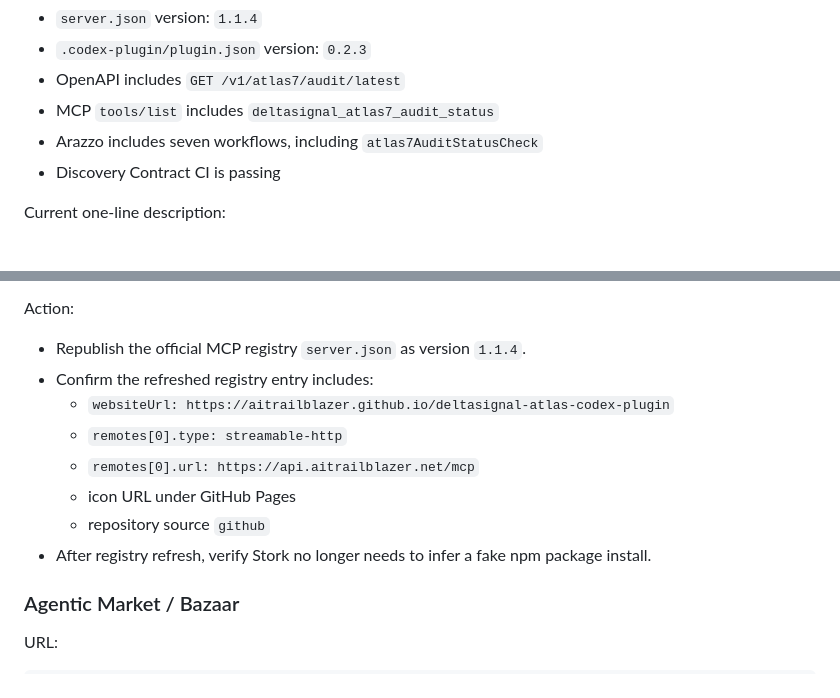
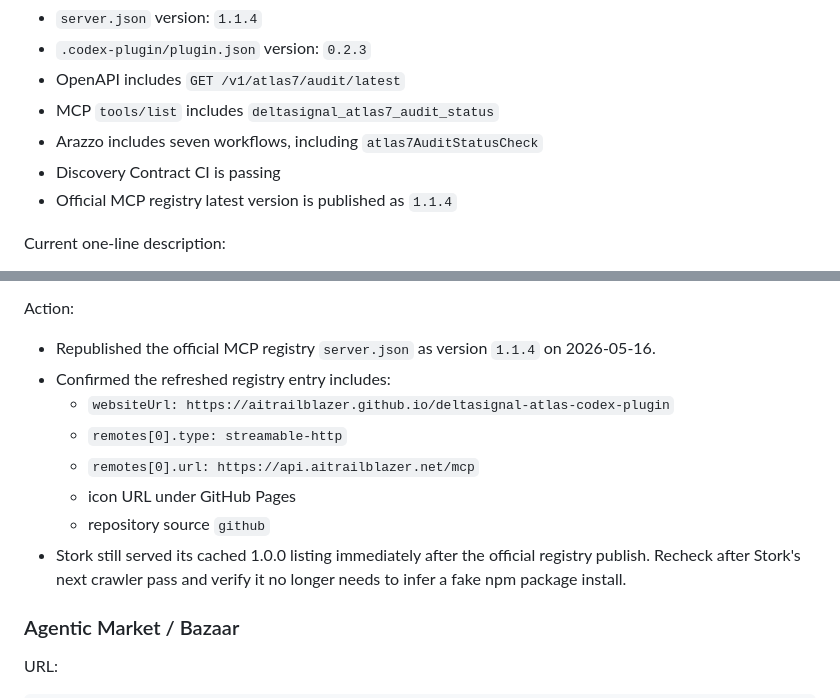
Before and after one commit to aitrailblazer/deltasignal-atlas-codex-plugin, a Markdown page: REGISTRY_REFRESH.md, 2 parts joined by grey strips. Rendered like a GitHub page.

Commit message:
Record MCP registry publish status

```diff
--- a/REGISTRY_REFRESH.md
+++ b/REGISTRY_REFRESH.md
@@ -14,6 +14,7 @@ The repo and GitHub Pages surfaces are current:
 - MCP `tools/list` includes `deltasignal_atlas7_audit_status`
 - Arazzo includes seven workflows, including `atlas7AuditStatusCheck`
 - Discovery Contract CI is passing
+- Official MCP registry latest version is published as `1.1.4`
 
 Current one-line description:
 
@@ -86,14 +87,14 @@ Observed issue:
 
 Action:
 
-- Republish the official MCP registry `server.json` as version `1.1.4`.
-- Confirm the refreshed registry entry includes:
+- Republished the official MCP registry `server.json` as version `1.1.4` on 2026-05-16.
+- Confirmed the refreshed registry entry includes:
   - `websiteUrl: https://aitrailblazer.github.io/deltasignal-atlas-codex-plugin`
   - `remotes[0].type: streamable-http`
   - `remotes[0].url: https://api.aitrailblazer.net/mcp`
   - icon URL under GitHub Pages
   - repository source `github`
-- After registry refresh, verify Stork no longer needs to infer a fake npm package install.
+- Stork still served its cached 1.0.0 listing immediately after the official registry publish. Recheck after Stork's next crawler pass and verify it no longer needs to infer a fake npm package install.
 
 ### Agentic Market / Bazaar
 
```
Also changed, not shown: other parts of REGISTRY_REFRESH.md (+1 -1 lines).
